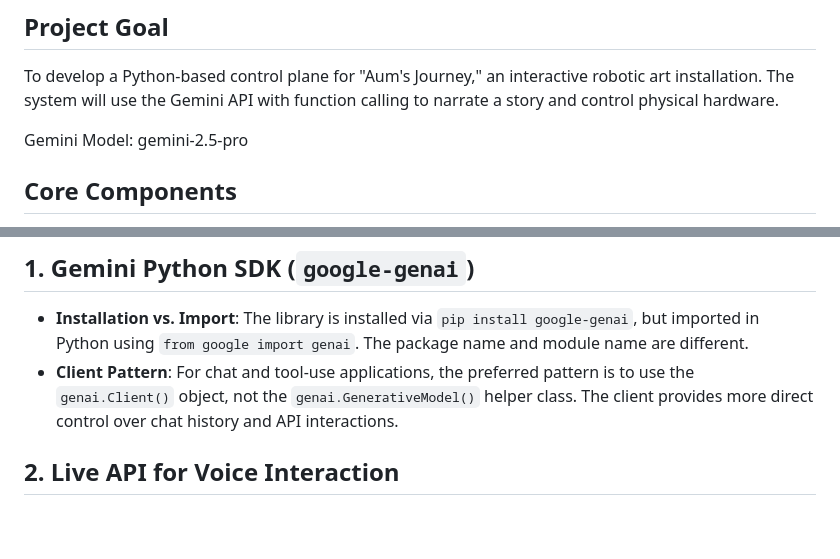
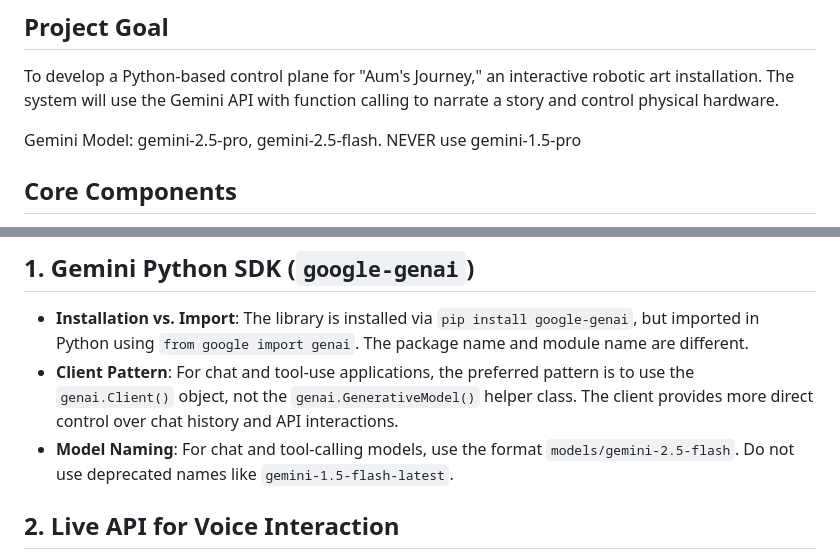
Before and after one commit to pauldatta/helloai2025-robot-revival, a Markdown page: .gemini/GEMINI.md, 2 parts joined by grey strips. Rendered like a GitHub page; blank space fills up the shorter version.

Commit message:
docs: Update GEMINI.md with SDK and model name learnings

```diff
--- a/.gemini/GEMINI.md
+++ b/.gemini/GEMINI.md
@@ -4,7 +4,7 @@
 
 To develop a Python-based control plane for "Aum's Journey," an interactive robotic art installation. The system will use the Gemini API with function calling to narrate a story and control physical hardware.
 
-Gemini Model: gemini-2.5-pro
+Gemini Model: gemini-2.5-pro, gemini-2.5-flash. NEVER use gemini-1.5-pro
 
 ## Core Components
 
@@ -66,6 +66,7 @@ This document summarizes key technical decisions and lessons learned during the
 
 - **Installation vs. Import**: The library is installed via `pip install google-genai`, but imported in Python using `from google import genai`. The package name and module name are different.
 - **Client Pattern**: For chat and tool-use applications, the preferred pattern is to use the `genai.Client()` object, not the `genai.GenerativeModel()` helper class. The client provides more direct control over chat history and API interactions.
+- **Model Naming**: For chat and tool-calling models, use the format `models/gemini-2.5-flash`. Do not use deprecated names like `gemini-1.5-flash-latest`.
 
 ## 2. Live API for Voice Interaction
 
```
